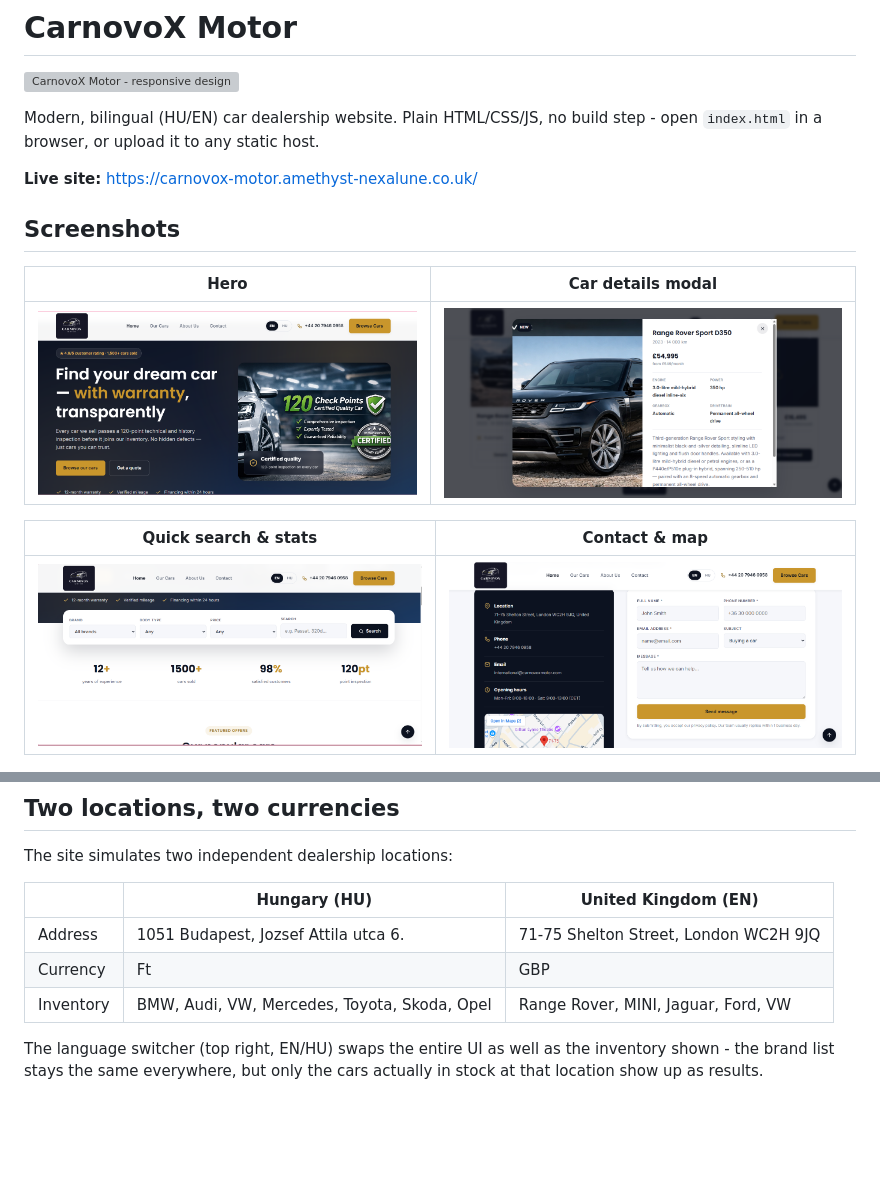
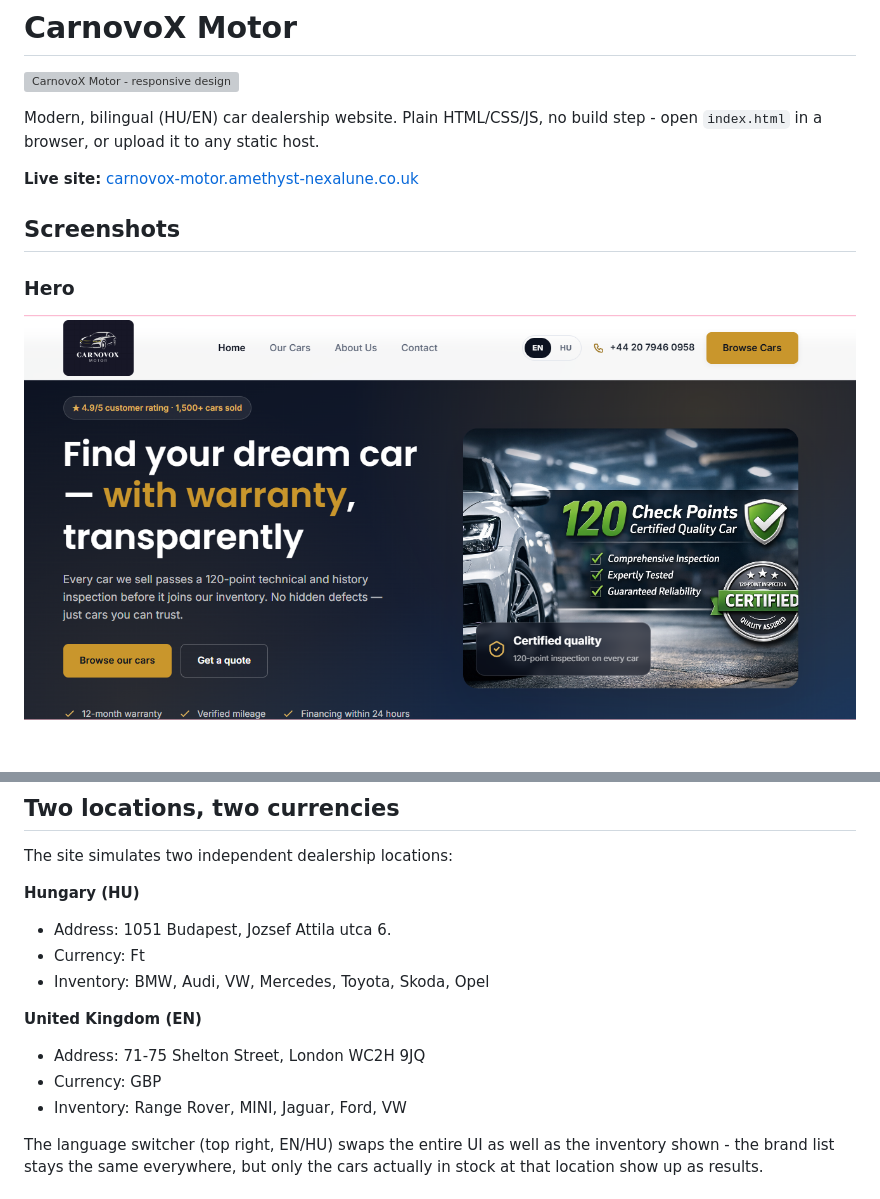
Before and after one commit to Anasztazia12/car-webpage, a Markdown page: README.md, 2 parts joined by grey strips. Rendered like a GitHub page; blank space fills up the shorter version; grey boxes are pictures that could not be loaded.

Commit message:
Refactor README.md for improved formatting and clarity

```diff
--- a/README.md
+++ b/README.md
@@ -4,15 +4,11 @@
 
 Modern, bilingual (HU/EN) car dealership website. Plain HTML/CSS/JS, no build step - open `index.html` in a browser, or upload it to any static host.
 
-**Live site:** https://carnovox-motor.amethyst-nexalune.co.uk/
+**Live site:** [carnovox-motor.amethyst-nexalune.co.uk](https://carnovox-motor.amethyst-nexalune.co.uk/)
 
 ## Screenshots
 
-| Hero | Car details modal |
-|---|---|
-| ![Hero section](assets/images/Screenshot%202026-07-04%20233405.png) | ![Range Rover Sport details](assets/images/Screenshot%202026-07-04%20233445.png) |
+### Hero
 
-| Quick search & stats | Contact & map |
-|---|---|
-| ![Quick search and stats](assets/images/Screenshot%202026-07-04%20233507.png) | ![Contact section with embedded map](assets/images/Screenshot%202026-07-04%20233732.png) |
+![Hero section](assets/images/Screenshot%202026-07-04%20233405.png)
 
@@ -30,11 +38,15 @@ Modern, bilingual (HU/EN) car dealership website. Plain HTML/CSS/JS, no build st
 
 The site simulates two independent dealership locations:
 
-| | Hungary (HU) | United Kingdom (EN) |
-|---|---|---|
-| Address | 1051 Budapest, Jozsef Attila utca 6. | 71-75 Shelton Street, London WC2H 9JQ |
-| Currency | Ft | GBP |
-| Inventory | BMW, Audi, VW, Mercedes, Toyota, Skoda, Opel | Range Rover, MINI, Jaguar, Ford, VW |
+**Hungary (HU)**
+- Address: 1051 Budapest, Jozsef Attila utca 6.
+- Currency: Ft
+- Inventory: BMW, Audi, VW, Mercedes, Toyota, Skoda, Opel
+
+**United Kingdom (EN)**
+- Address: 71-75 Shelton Street, London WC2H 9JQ
+- Currency: GBP
+- Inventory: Range Rover, MINI, Jaguar, Ford, VW
 
 The language switcher (top right, EN/HU) swaps the entire UI as well as the inventory shown - the brand list stays the same everywhere, but only the cars actually in stock at that location show up as results.
 
```
Also changed, not shown: other parts of README.md (+15 -3 lines).
